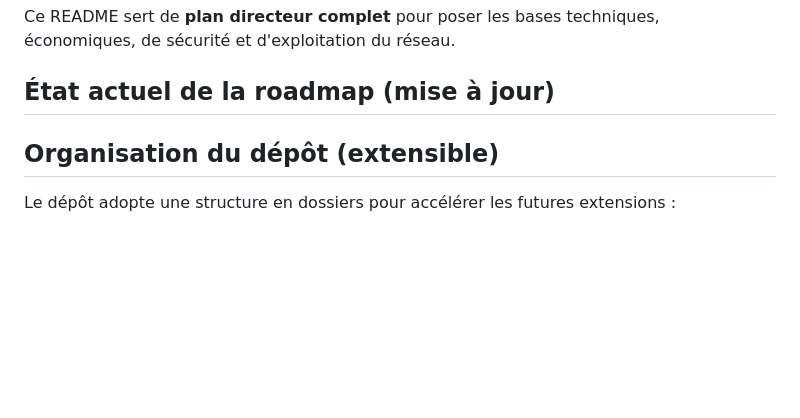
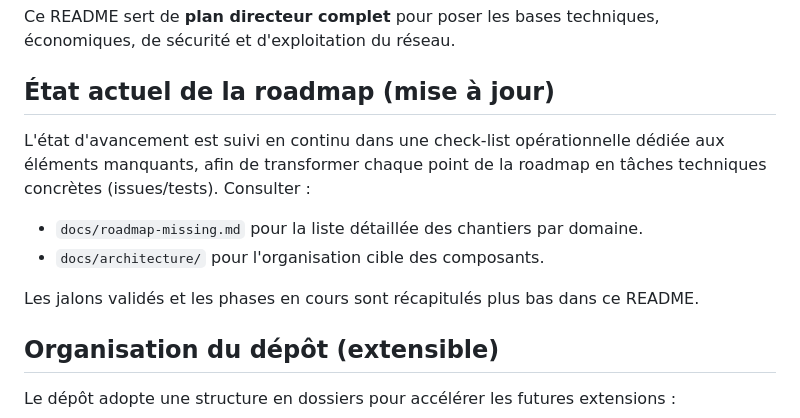
Before and after one commit to jeffreyalthot/Novacoin, a Markdown page: README.md, the part around the change. GitHub-like rendering; blank space fills up the shorter version.

Commit message:
docs: clarify roadmap status and priorities

```diff
--- a/README.md
+++ b/README.md
@@ -9,6 +9,15 @@ Construire **Novacoin Core** comme une blockchain **Proof of Work (PoW)** robust
 Ce README sert de **plan directeur complet** pour poser les bases techniques, économiques, de sécurité et d'exploitation du réseau.
 
 ## État actuel de la roadmap (mise à jour)
+
+L'état d'avancement est suivi en continu dans une check-list opérationnelle dédiée
+aux éléments manquants, afin de transformer chaque point de la roadmap en tâches
+techniques concrètes (issues/tests). Consulter :
+
+- `docs/roadmap-missing.md` pour la liste détaillée des chantiers par domaine.
+- `docs/architecture/` pour l'organisation cible des composants.
+
+Les jalons validés et les phases en cours sont récapitulés plus bas dans ce README.
 
 ## Organisation du dépôt (extensible)
 
```
Also changed, not shown: docs/roadmap-missing.md (+16 -0 lines).
